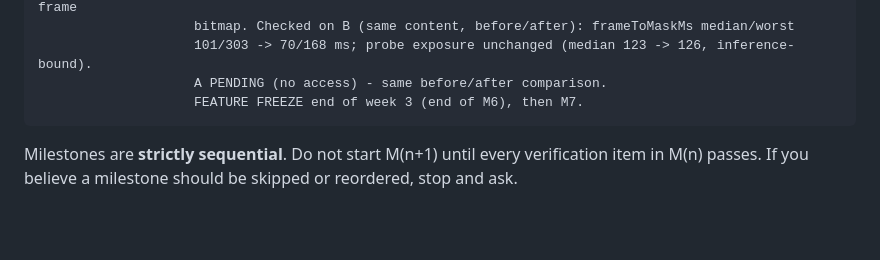
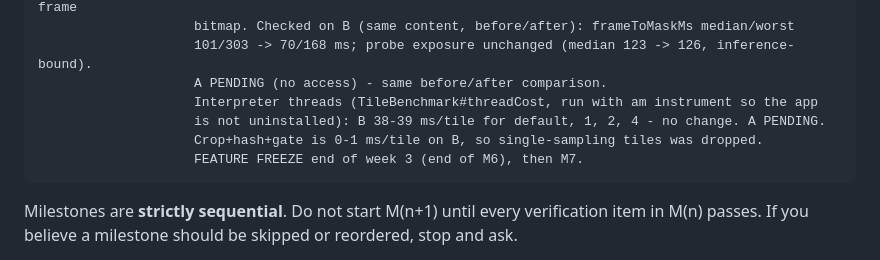
Before and after one commit to CamiloParraS/Sophiel, a Markdown page: CLAUDE.md, the part around the change. Drawn GitHub-style; blank space fills up the shorter version.

Commit message:
docs: thread benchmark on B, A pending; single-sample tiles dropped

````diff
--- a/CLAUDE.md
+++ b/CLAUDE.md
@@ -35,6 +35,9 @@ NEXT:               M6 Parent app, map at .scratch/m6-parent-app/map.md (decisio
                     bitmap. Checked on B (same content, before/after): frameToMaskMs median/worst
                     101/303 -> 70/168 ms; probe exposure unchanged (median 123 -> 126, inference-bound).
                     A PENDING (no access) - same before/after comparison.
+                    Interpreter threads (TileBenchmark#threadCost, run with am instrument so the app
+                    is not uninstalled): B 38-39 ms/tile for default, 1, 2, 4 - no change. A PENDING.
+                    Crop+hash+gate is 0-1 ms/tile on B, so single-sampling tiles was dropped.
                     FEATURE FREEZE end of week 3 (end of M6), then M7.
 ```
 
````
